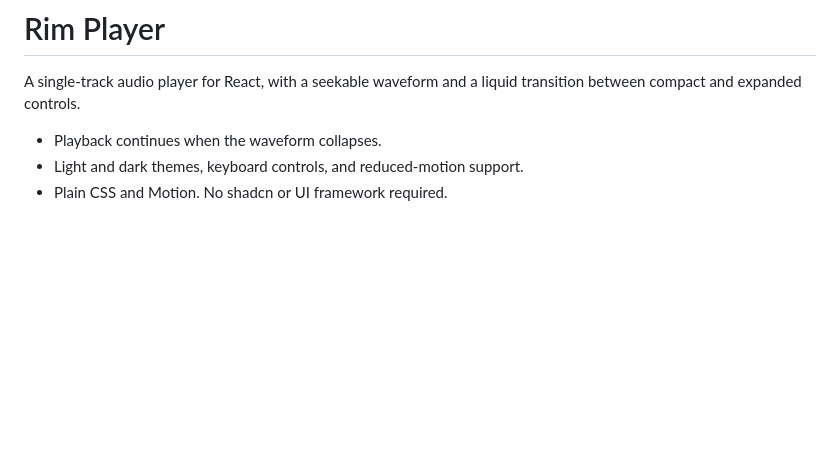
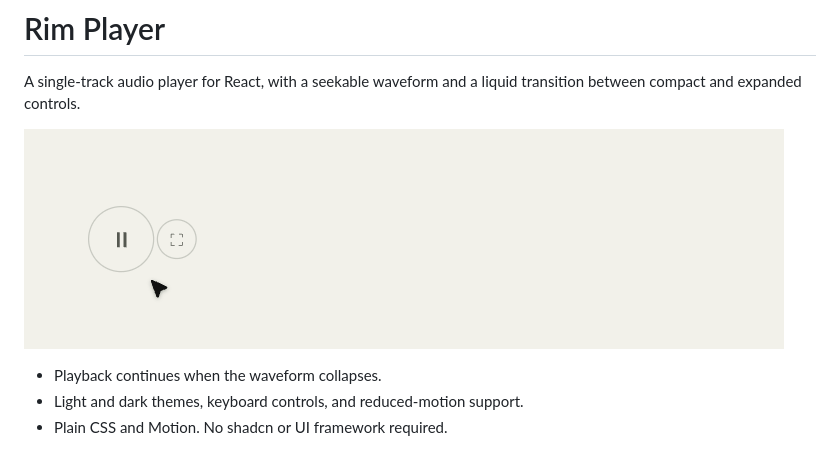
Before and after one commit to chairs44/rim-player, a Markdown page: README.md, the part around the change. Rendered like a GitHub page; pictures changed too: docs/media/rim-player.gif (added); blank space fills up the shorter version.

Commit message:
Show animated player demo near top of README

```diff
--- a/README.md
+++ b/README.md
@@ -1,6 +1,8 @@
 # Rim Player
 
 A single-track audio player for React, with a seekable waveform and a liquid transition between compact and expanded controls.
+
+![Rim Player expanding and collapsing while playback continues](docs/media/rim-player.gif)
 
 - Playback continues when the waveform collapses.
 - Light and dark themes, keyboard controls, and reduced-motion support.
```
